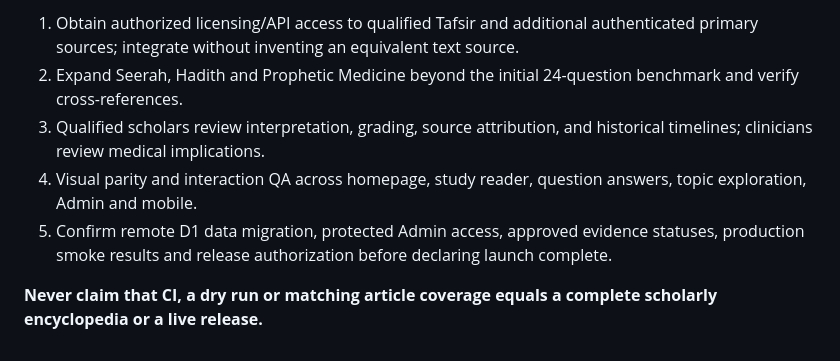
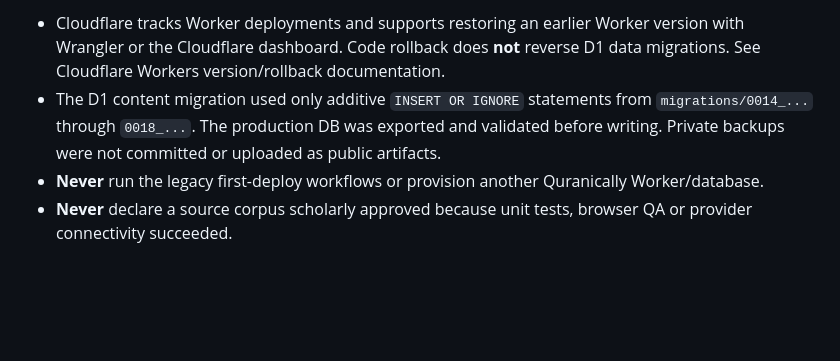
Before and after one commit to stepinsaudia/quranically, a Markdown page: docs/QURANICALLY_RELEASE_GATE_2026-10-30.md, the part around one of its changes. Rendered like a GitHub page; blank space fills up the shorter version.

```diff
--- a/docs/QURANICALLY_RELEASE_GATE_2026-10-30.md
+++ b/docs/QURANICALLY_RELEASE_GATE_2026-10-30.md
@@ -37,8 +41,5 @@ They use `INSERT OR IGNORE`, but must still be reviewed, tested and audited befo
 
-1. Obtain authorized licensing/API access to qualified Tafsir and additional authenticated primary sources; integrate without inventing an equivalent text source.
-2. Expand Seerah, Hadith and Prophetic Medicine beyond the initial 24-question benchmark and verify cross-references.
-3. Qualified scholars review interpretation, grading, source attribution, and historical timelines; clinicians review medical implications.
-4. Visual parity and interaction QA across homepage, study reader, question answers, topic exploration, Admin and mobile.
-5. Confirm remote D1 data migration, protected Admin access, approved evidence statuses, production smoke results and release authorization before declaring launch complete.
-
-**Never claim that CI, a dry run or matching article coverage equals a complete scholarly encyclopedia or a live release.**
+- Cloudflare tracks Worker deployments and supports restoring an earlier Worker version with Wrangler or the Cloudflare dashboard. Code rollback does **not** reverse D1 data migrations. See Cloudflare Workers version/rollback documentation.
+- The D1 content migration used only additive `INSERT OR IGNORE` statements from `migrations/0014_...` through `0018_...`. The production DB was exported and validated before writing. Private backups were not committed or uploaded as public artifacts.
+- **Never** run the legacy first-deploy workflows or provision another Quranically Worker/database.
+- **Never** declare a source corpus scholarly approved because unit tests, browser QA or provider connectivity succeeded.
```
Also changed, not shown: other parts of docs/QURANICALLY_RELEASE_GATE_2026-10-30.md (+29 -25 lines).
